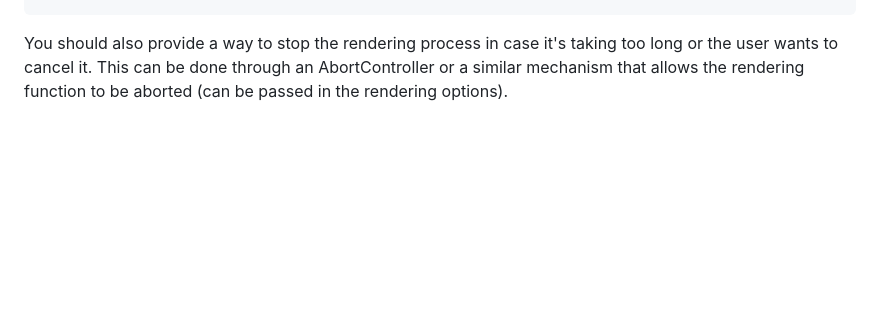
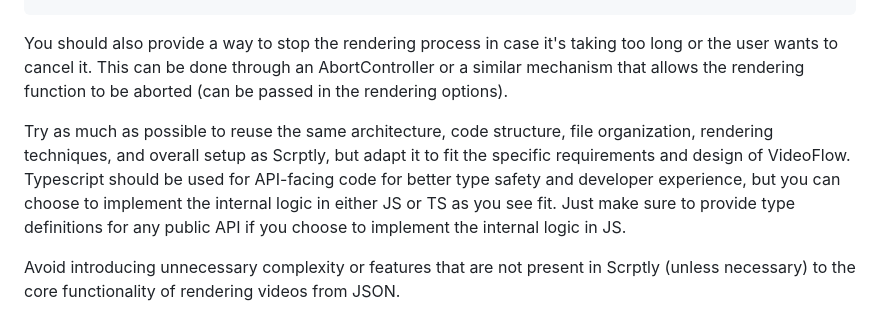
Before and after one commit to ybouane/VideoFlow, a Markdown page: SETUP.md, the part around one of its changes. GitHub-like rendering; blank space fills up the shorter version.

Commit message:
Corrections to the setup file.

````diff
--- a/SETUP.md
+++ b/SETUP.md
@@ -270,3 +271,11 @@ const videoBuffer = await $.renderVideo({ // auto chooses the right renderer bas
 ```
 
 You should also provide a way to stop the rendering process in case it's taking too long or the user wants to cancel it. This can be done through an AbortController or a similar mechanism that allows the rendering function to be aborted (can be passed in the rendering options).
+
+
+
+
+Try as much as possible to reuse the same architecture, code structure, file organization, rendering techniques, and overall setup as Scrptly, but adapt it to fit the specific requirements and design of VideoFlow.
+Typescript should be used for API-facing code for better type safety and developer experience, but you can choose to implement the internal logic in either JS or TS as you see fit. Just make sure to provide type definitions for any public API if you choose to implement the internal logic in JS.
+
+Avoid introducing unnecessary complexity or features that are not present in Scrptly (unless necessary) to the core functionality of rendering videos from JSON.
````
Also changed, not shown: other parts of SETUP.md (+1 -0 lines).
